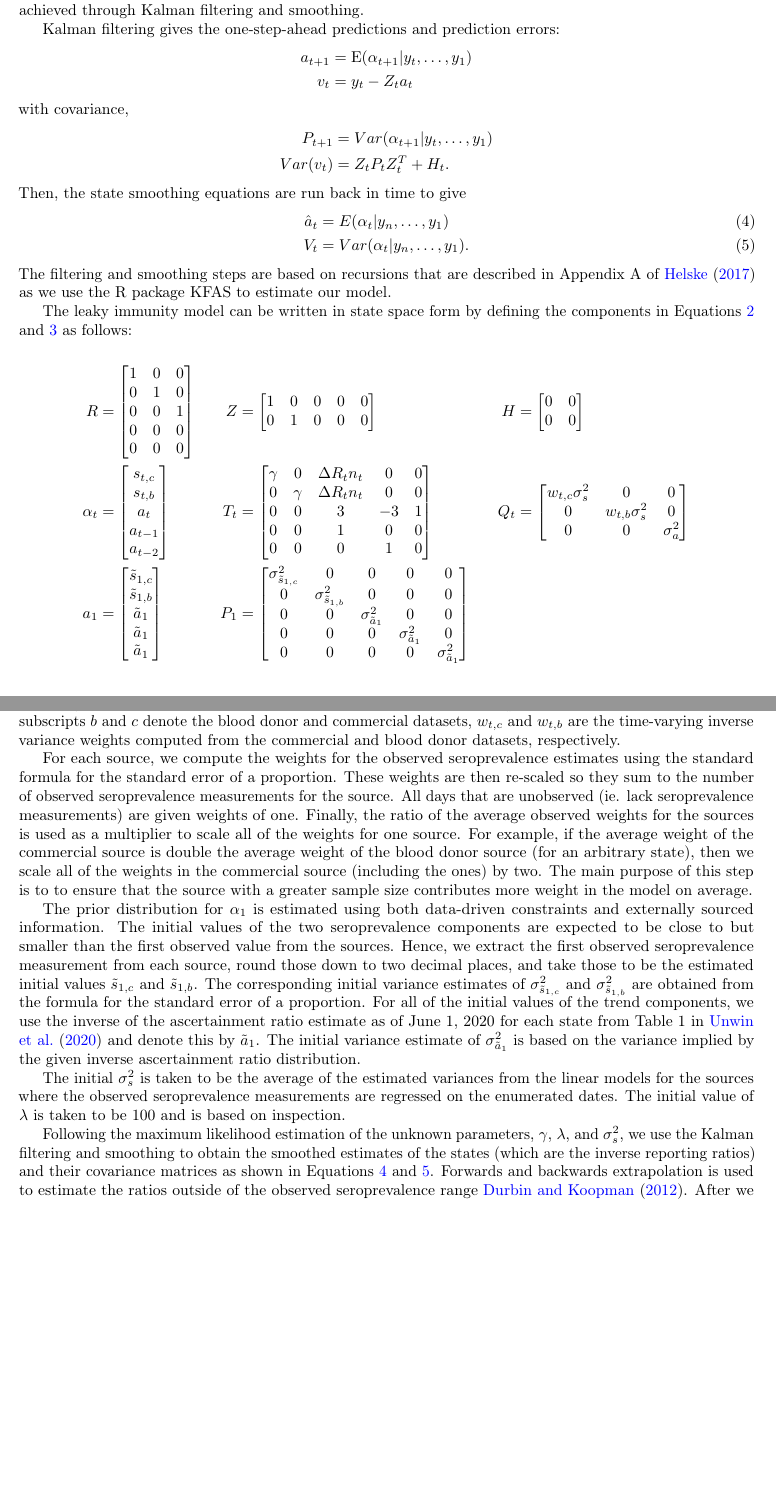
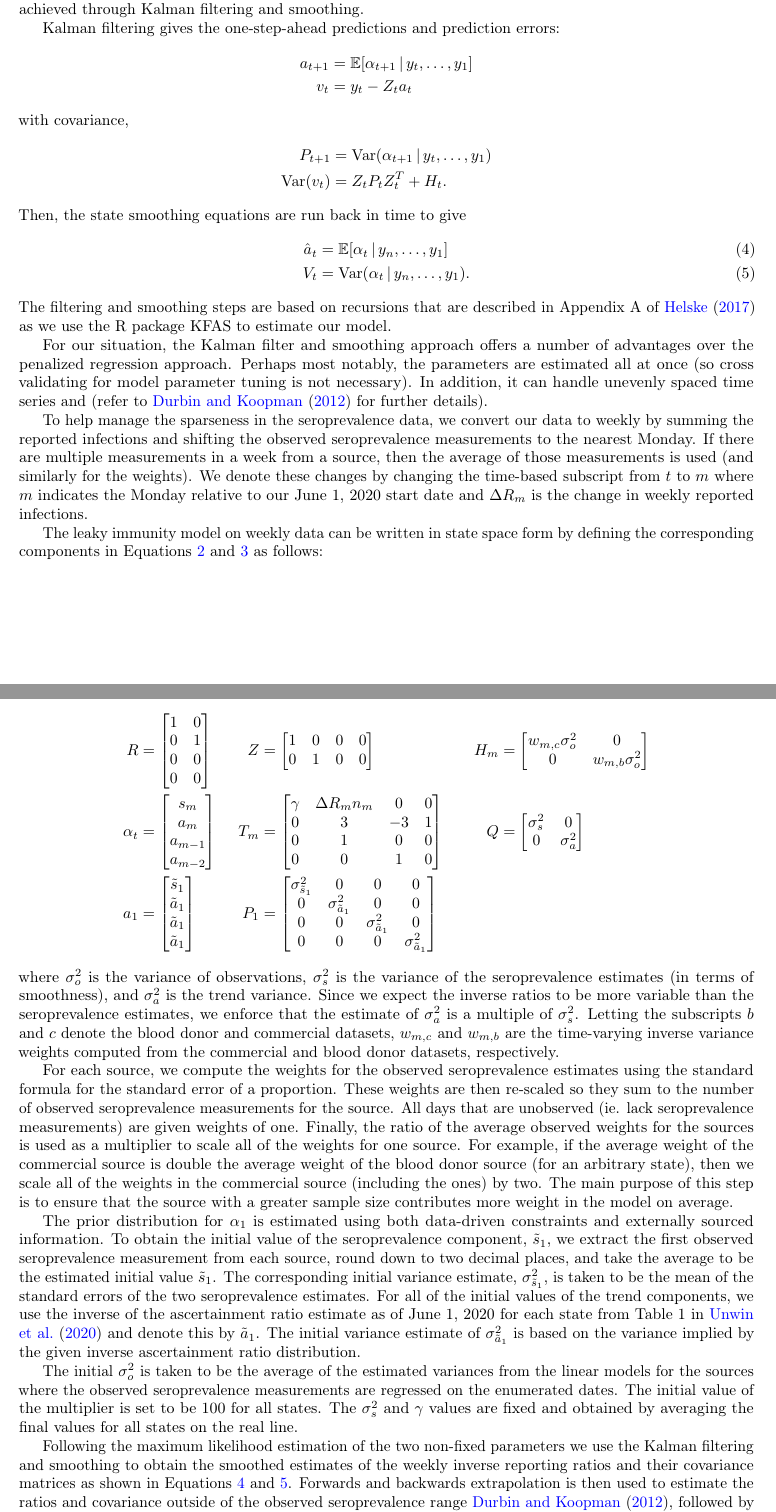
Before and after one commit to cmu-delphi/latent-infections, a LaTeX paper (main.tex, which reads latex-head.tex): two parts of pages 18 and 19 of 26, joined at a grey line, cut so that both start at the same text, the shorter picture padded with empty space. Compiled offline with pdfLaTeX.

Commit message:
Updated to include new ss model details

```diff
--- a/latex-head.tex
+++ b/latex-head.tex
@@ -130,3 +130,5 @@
 \def\cX{\mathcal{X}}
 \def\cY{\mathcal{Y}}
 \def\cZ{\mathcal{Z}}
+
+ \def\given{\, \vert\, }
--- a/main.tex
+++ b/main.tex
@@ -994,89 +994,92 @@ achieved through Kalman filtering and smoothing.
 
 Kalman filtering gives the one-step-ahead predictions and prediction errors:
 \begin{align*}
-a_{t+1} &= \textup{E}(\alpha_{t+1}|y_t, \dots, y_1) \\
+a_{t+1} &= \E[\alpha_{t+1}\given y_t, \dots, y_1] \\
 v_t &= y_t - Z_ta_t
 \end{align*} with covariance,
 \begin{align*}
-P_{t+1} &= Var(\alpha_{t+1}|y_t, \dots, y_1) \\
-Var(v_t) &= Z_tP_tZ_t^T + H_t.
+P_{t+1} &= \Var(\alpha_{t+1} \given y_t, \dots, y_1) \\
+\Var(v_t) &= Z_tP_tZ_t^T + H_t.
 \end{align*}
 Then, the state smoothing equations are run back in time to give
 \begin{align}
-\hat{a}_t &= E(\alpha_{t}|y_n, \dots, y_1) \label{eq:hatat}\\
-V_t &= Var(\alpha_{t}|y_n, \dots, y_1). \label{eq:Vt}
+\hat{a}_t &= \E[\alpha_{t}\given y_n, \dots, y_1] \label{eq:hatat}\\
+V_t &= \Var(\alpha_{t}\given y_n, \dots, y_1). \label{eq:Vt}
 \end{align}
 The filtering and smoothing steps are based on recursions that are described in
 Appendix A of \citet{helske2017kfas} as we use the R package KFAS to estimate
 our model.
 
-% Maybe include the following somewhere, though perhaps not necessary:
-% We should note that the Kalman filter and smoothing approach offers a number of
-% advantages over the penalized regression approach for our situation. For
-% example, the parameters are estimated all at once (so cross validating for model
-% parameter tuning is not necessary). In addition, it can handle unevenly spaced
-% time series and and forward/backward extrapolation can be used to extrapolate
-% outside the observed seroprevalence range (refer to \citet{durbin2012time} for
-% further details).
+For our situation, the Kalman filter and smoothing approach offers a number of
+advantages over the penalized regression approach. Perhaps most notably,
+ the parameters are estimated all at once (so cross validating for model
+parameter tuning is not necessary). In addition, it can handle unevenly spaced
+time series and (refer to \citet{durbin2012time} for further details).
 
-The leaky immunity model can be written in state space form by defining the
-components in Equations \ref{eq:ss1} and \ref{eq:ss2} as follows:
+To help manage the sparseness in the seroprevalence data, we convert our data
+to weekly by summing the reported infections and shifting the observed
+seroprevalence measurements to the nearest Monday. If there are multiple
+measurements in a week from a source, then the average of those
+measurements is used (and similarly for the weights). We denote these changes by
+changing the time-based subscript from $t$ to $m$ where $m$ indicates the Monday
+relative to our June 1, 2020 start date and $\Delta R_m$ is the change in weekly reported
+infections.
+
+The leaky immunity model on weekly data can be written in state space form by defining the
+corresponding components in Equations \ref{eq:ss1} and \ref{eq:ss2} as follows:
 
 % Probably move the below specification to the appendix
 
 \begin{alignat*}{3}
 R &= \begin{bmatrix}
-1 & 0 & 0 \\
-0 & 1 & 0\\
-0 & 0 & 1\\
-0 & 0 & 0\\
-0 & 0 & 0
+1 & 0  \\
+0 & 1 \\
+0 & 0 \\
+0 & 0
 \end{bmatrix} &\qquad
 Z &= \begin{bmatrix}
-1 & 0 & 0 & 0 & 0 \\
-0 & 1 & 0 & 0 & 0
+1 & 0 & 0 & 0 \\
+0 & 1 & 0 & 0
 \end{bmatrix} &\qquad
-H &= \begin{bmatrix}
-0 & 0 \\
-0 & 0
+H_m &= \begin{bmatrix} %%
+w_{m,c}\sigma^2_o & 0 \\
+0 & w_{m,b}\sigma^2_o
 \end{bmatrix} \\
 \alpha_t &= \begin{bmatrix}
-s_{t,c}\\
-s_{t,b}\\
-a_t\\
-a_{t-1}\\
-a_{t-2}
+s_{m}\\
+a_m\\
+a_{m-1}\\
+a_{m-2}
 \end{bmatrix} &
-T_t &= \begin{bmatrix}
- \gamma & 0 & \Delta R_tn_t & 0 & 0\\
- 0 & \gamma & \Delta R_tn_t & 0 & 0 \\
- 0 & 0 & 3 & -3 & 1 \\
- 0 & 0 & 1 & 0 & 0\\
- 0 & 0 & 0 & 1 & 0
+T_m &= \begin{bmatrix}
+ \gamma & \Delta R_mn_m & 0 & 0\\
+ 0 & 3 & -3 & 1 \\
+ 0 & 1 & 0 & 0\\
+ 0 & 0 & 1 & 0
 \end{bmatrix}  &
-Q_t &= \begin{bmatrix}
-w_{t,c}\sigma^2_s & 0 & 0 \\
-0 & w_{t,b}\sigma^2_s  & 0 \\
-0 & 0 & \sigma^2_a
+Q &= \begin{bmatrix} %%
+\sigma^2_s & 0  \\
+0 & \sigma^2_a
 \end{bmatrix} \\
 a_1 &= \begin{bmatrix}
-\tilde{s}_{1,c}\\
-\tilde{s}_{1,b}\\
+\tilde{s}_{1}\\
 \tilde{a}_1\\
 \tilde{a}_1 \\
 \tilde{a}_1
 \end{bmatrix} &
 P_{1} &= \begin{bmatrix}
-\sigma^2_{\tilde{s}_{1,c}} & 0 & 0 & 0 & 0\\
-0 & \sigma^2_{\tilde{s}_{1,b}} & 0 & 0 & 0\\
-0 & 0 & \sigma^2_{\tilde{a}_1} & 0 & 0\\
-0 & 0 & 0 & \sigma^2_{\tilde{a}_1} & 0 \\
-0 & 0 & 0 & 0 & \sigma^2_{\tilde{a}_1}
+\sigma^2_{\tilde{s}_{1}} & 0 & 0 & 0 \\
+0 & \sigma^2_{\tilde{a}_1} & 0 & 0\\
+0 & 0 & \sigma^2_{\tilde{a}_1} & 0 \\
+0 & 0 & 0 & \sigma^2_{\tilde{a}_1}
 \end{bmatrix}
 \end{alignat*}
-where $\sigma^2_s$ is the variance of observations (common across time) and
-$\sigma^2_a$ is the trend variance. Letting the subscripts $b$ and $c$ denote
-the blood donor and commercial datasets, $w_{t,c}$ and $w_{t,b}$ are the
+where $\sigma^2_o$ is the variance of observations,
+$\sigma^2_s$ is the variance of the seroprevalence estimates (in terms of smoothness), and
+$\sigma^2_a$ is the trend variance. Since we expect the inverse ratios to be more variable
+than the seroprevalence estimates, we enforce that the estimate of $\sigma^2_a$ is a multiple of
+$\sigma^2_s$. Letting the subscripts $b$ and $c$ denote
+the blood donor and commercial datasets, $w_{m,c}$ and $w_{m,b}$ are the
 time-varying inverse variance weights computed from the commercial and blood
 donor datasets, respectively.
 
@@ -1089,22 +1092,19 @@ of the average observed weights for the sources is used as a multiplier to scale
 all of the weights for one source. For example, if the average weight of the
 commercial source is double the average weight of the blood donor source (for an
 arbitrary state), then we scale all of the weights in the commercial source
-(including the ones) by two. The main purpose of this step is to to ensure that
+(including the ones) by two. The main purpose of this step is to ensure that
 the source with a greater sample size contributes more weight in the model on
 average. % Is the red sentence quite right or is it just that the source with larger
 %weights on average will have more weight?
 
 The prior distribution for $\alpha_1$ is estimated using both data-driven constraints
-and externally sourced information. The initial values of the two seroprevalence
-components are expected to be close to
-but smaller than the first observed value from the sources. Hence, we
-extract the first observed seroprevalence measurement from each source, round
-those down to two decimal places, and take those to be the estimated initial
-values $\tilde{s}_{1,c}$ and $\tilde{s}_{1,b}$. The corresponding initial
-variance estimates of $\sigma^2_{\tilde{s}_{1,c}}$ and
-$\sigma^2_{\tilde{s}_{1,b}}$ are obtained from the formula for the standard
-error of a proportion. For all of the initial values of the trend components,
- we use the inverse of the ascertainment ratio estimate as of June 1, 2020 for each state
+and externally sourced information. To obtain the initial value of the seroprevalence
+component, $\tilde{s}_{1}$, we extract the first observed seroprevalence measurement from
+each source, round down to two decimal places, and take the average to be the
+estimated initial value $\tilde{s}_{1}$. The corresponding initial
+variance estimate, $\sigma^2_{\tilde{s}_{1}}$, is taken to be the mean of the standard
+errors of the two seroprevalence estimates. For all of the initial values of the trend components,
+we use the inverse of the ascertainment ratio estimate as of June 1, 2020 for each state
 from Table 1 in \citet{unwin2020state} and denote this by $\tilde{a}_1$. The
 initial variance estimate of $\sigma^2_{\tilde{a}_1}$ is based on the variance implied
 by the given inverse ascertainment ratio distribution.
@@ -1112,18 +1112,20 @@ by the given inverse ascertainment ratio distribution.
 % Update this last sentence if end up going with the standard deviation implied by the interval in Table 1
 % instead of the variance implied by u_m ~ Beta(12,5) from the unwin2020state paper
 
-The initial $\sigma^2_s$ is taken to be the average of the estimated variances
+The initial $\sigma^2_o$ is taken to be the average of the estimated variances
 from the linear models for the sources where the observed seroprevalence
 measurements are regressed on the enumerated dates. The initial value of
-$\lambda$ is taken to be $100$ and is based on inspection.
+the multiplier is set to be $100$ for all states. The $\sigma^2_s$ and $\gamma$
+values are fixed and obtained by averaging the final values for all states on the real line.
 
-Following the maximum likelihood estimation of the unknown parameters, $\gamma$,
-$\lambda$, and $\sigma^2_s$, we use the Kalman filtering and smoothing to obtain the
-smoothed estimates of the states (which are the inverse reporting ratios) and
+Following the maximum likelihood estimation of the two non-fixed parameters
+we use the Kalman filtering and smoothing to obtain the
+smoothed estimates of the weekly inverse reporting ratios and
 their covariance matrices as shown in Equations \ref{eq:hatat} and \ref{eq:Vt}.
-Forwards and backwards extrapolation is used to estimate the ratios outside of the
-observed seroprevalence range \citet{durbin2012time}. After we obtain one vector of
-inverse reporting ratios for each state in this
+Forwards and backwards extrapolation is then used to estimate the ratios and covariance
+outside of the observed seroprevalence range \citet{durbin2012time}, followed by linear
+interpolation to fill-in estimates for each day in our considered time period.
+After we obtain one vector of inverse reporting ratios for each state in this
 way, we take each inverse reporting ratio and multiply it by the corresponding
 unadjusted estimate to obtain an adjusted estimate of new infections for each
 state at each time. We are able to convert these numbers of infections to
```
